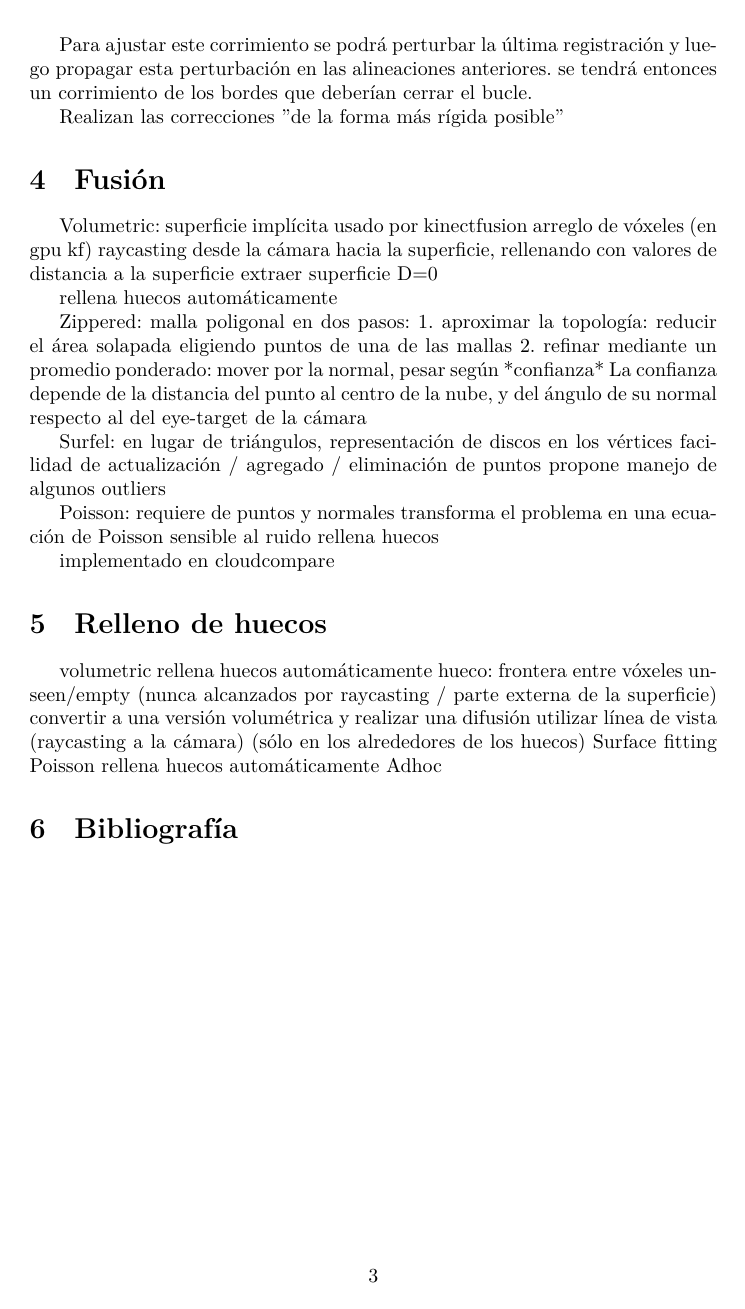
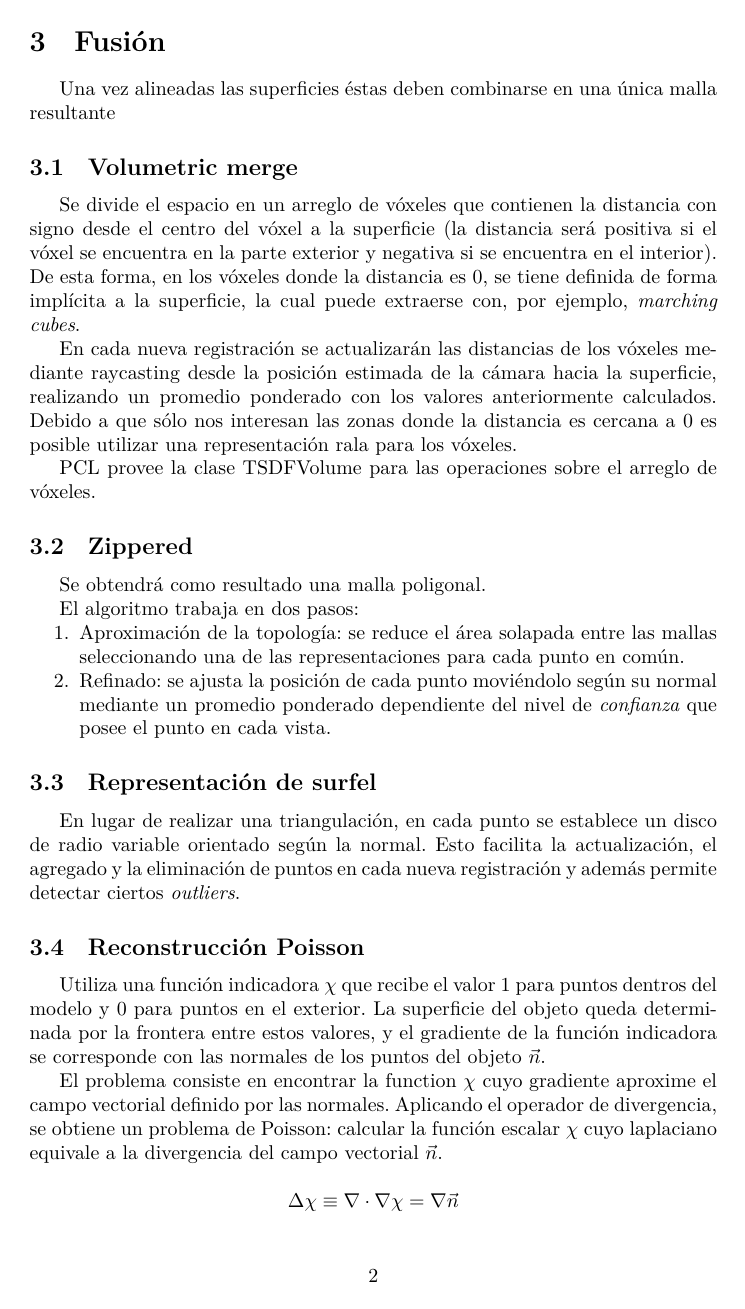
Before and after one commit to ne555/fusion3d, a LaTeX document (informe/1/estado_del_arte.tex): page 4 of 4 before the commit and page 3 of 5 after it. Compiled offline with XeLaTeX.

Commit message:
fusión y huecos

```diff
--- a/informe/1/estado_del_arte.tex
+++ b/informe/1/estado_del_arte.tex
@@ -151,49 +77,66 @@
 			%in-hand_scanning_with_online_loop_closure
-			%embedded_deformation_for_shape_manipulation
-			Realizan las correcciones "de la forma más rígida posible"
+			se plantea un algoritmo para el cálculo
+			y la propagación de estas perturbaciones.
+			%FIXME
+			%de modo que la deformación sea "lo más rígida posible".
 
 	\section{Fusión}
-		Volumetric: superficie implícita %a_volumetric_method_for_building_complex_models_from_range_images.txt
-			usado por kinectfusion
-			arreglo de vóxeles (en gpu kf)
-			raycasting desde la cámara hacia la superficie,
-				rellenando con valores de distancia a la superficie
-			extraer superficie D=0
+		Una vez alineadas las superficies éstas deben combinarse en una única malla resultante
 
-			rellena huecos automáticamente
+		\subsection{Volumetric merge}
+		%a_volumetric_method_for_building_complex_models_from_range_images.txt
+		Se divide el espacio en un arreglo de vóxeles que contienen la
+		distancia con signo desde el centro del vóxel a la superficie (la
+		distancia será positiva si el vóxel se encuentra en la parte exterior y
+		negativa si se encuentra en el interior). De esta forma, en los vóxeles
+		donde la distancia es 0, se tiene definida de forma implícita a la
+		superficie, la cual puede extraerse con, por ejemplo, \emph{marching cubes}.
 
-			%ver implementación pcl::TSDFVolume
-		Zippered: %zippered_polygon_meshes_from_range_images.txt
-			malla poligonal
-			en dos pasos:
-				1. aproximar la topología: reducir el área solapada eligiendo puntos de una de las mallas
-				2. refinar mediante un promedio ponderado: mover por la normal, pesar según *confianza*
-			La confianza depende de la distancia del punto al centro de la nube, y del ángulo de su normal respecto al del eye-target de la cámara
+		En cada nueva registración se actualizarán las distancias de los
+		vóxeles mediante raycasting
+		desde la posición estimada de la cámara hacia la superficie,
+		realizando un promedio ponderado con los valores anteriormente calculados.
+		Debido a que sólo nos interesan las zonas donde la distancia es cercana a 0 es posible utilizar una representación rala para los vóxeles.
+		% large-scale_multi-resolution_surface_reconstruction_from_rgb-d_sequences
 
-		Surfel: %in-hand_scanning_with_online_loop_closure.txt
-			en lugar de triángulos, representación de discos en los vértices
-			facilidad de actualización / agregado / eliminación de puntos
-			propone manejo de algunos outliers
+		PCL provee la clase TSDFVolume para las operaciones sobre el arreglo de vóxeles.
 
-		Poisson: %poisson_surface_reconstruction
-			requiere de puntos y normales
-			transforma el problema en una ecuación de Poisson %(soporte local, ¿fem?)
-			sensible al ruido
-			rellena huecos
+		\subsection{Zippered}
+		%zippered_polygon_meshes_from_range_images.txt
+		Se obtendrá como resultado una malla poligonal.
 
-			implementado en cloudcompare
-			% ver implementación pcl::Poisson
+		El algoritmo trabaja en dos pasos:
+		\begin{enumerate}
+			\item Aproximación de la topología: se reduce el área solapada
+				entre las mallas seleccionando una de las representaciones para
+				cada punto en común.
+			\item Refinado: se ajusta la posición de cada punto moviéndolo
+				según su normal mediante un promedio ponderado dependiente del
+				nivel de \emph{confianza} que posee el punto en cada vista.
+		\end{enumerate}
+
+		\subsection{Representación de surfel}
+		%in-hand_scanning_with_online_loop_closure.txt
+		En lugar de realizar una triangulación, en cada punto se establece un disco de radio variable orientado según la normal.
+		Esto facilita la actualización, el agregado y la eliminación de puntos en cada nueva registración y además permite detectar ciertos \emph{outliers}.
+
+		\subsection{Reconstrucción Poisson}
+		%poisson_surface_reconstruction
+		Utiliza una función indicadora $\chi$ que recibe el valor 1 para puntos
+		dentros del modelo y 0 para puntos en el exterior.
+		La superficie del objeto queda determinada por la frontera entre estos
+		valores, y el gradiente de la función indicadora se corresponde con las
+		normales de los puntos del objeto $\vec{n}$.
+
+		El problema consiste en encontrar la function $\chi$ cuyo gradiente
+		aproxime el campo vectorial definido por las normales. Aplicando el
+		operador de divergencia, se obtiene un problema de Poisson: calcular la
+		función escalar $\chi$ cuyo laplaciano equivale a la divergencia del
+		campo vectorial $\vec{n}$.
+
+		\[\Delta\chi \equiv \nabla \cdot\nabla\chi = \nabla \vec{n}\]
+
+		El algoritmo rellena huecos automáticamente, pero puede resultar demasiado agresivo, uniendo porciones que deberían permanecer separadas.
 
 
 	\section{Relleno de huecos}
-		volumetric rellena huecos automáticamente
-			hueco: frontera entre vóxeles unseen/empty (nunca alcanzados por raycasting / parte externa de la superficie)
-			%filling_holes_in_comple_surfaces_using_volumetric_diffusion
-			convertir a una versión volumétrica y realizar una difusión
-				utilizar línea de vista (raycasting a la cámara)
-				(sólo en los alrededores de los huecos)
-		Surface fitting
-		Poisson rellena huecos automáticamente
-			%Be careful; poisson reconstruction method is not a hole filling algorithm; its output is deformed compared to the original cloud!
-			%poisson_surface_reconstruction
-		Adhoc
```
Also changed, not shown: informe/1/estado_del_arte.tex (179 more changed lines).
